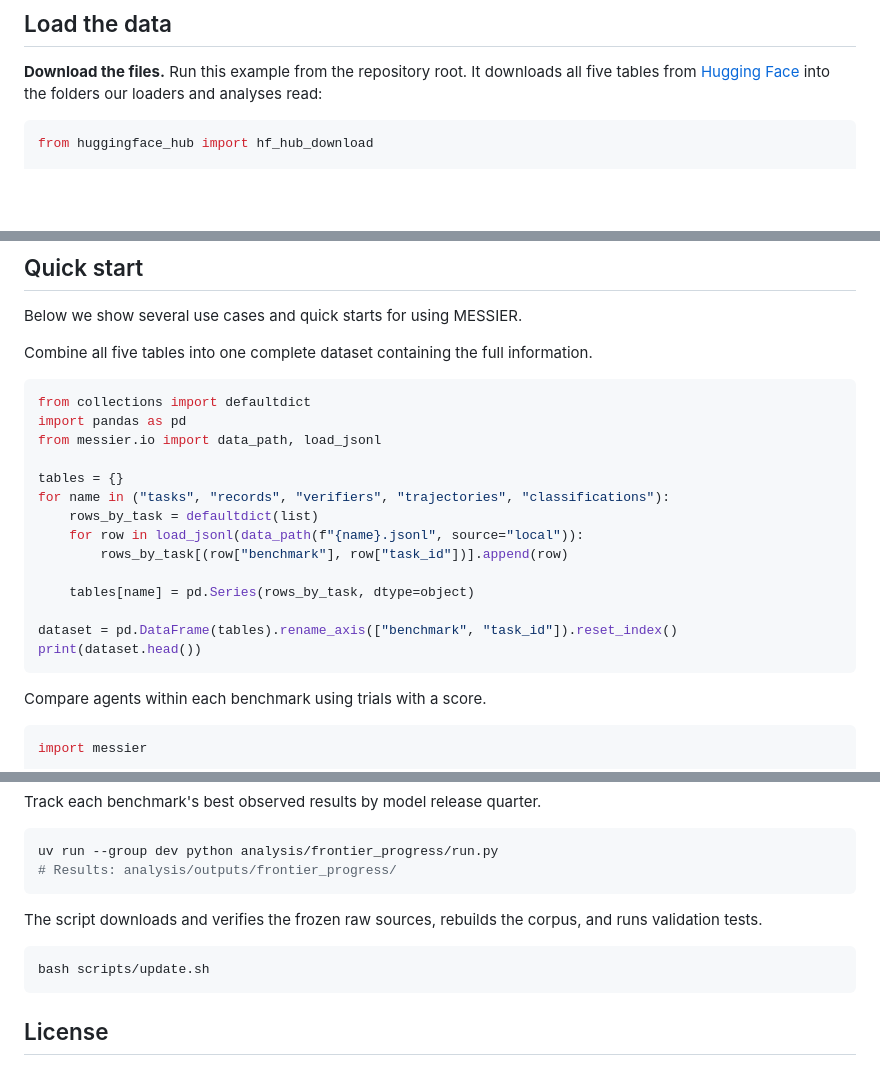
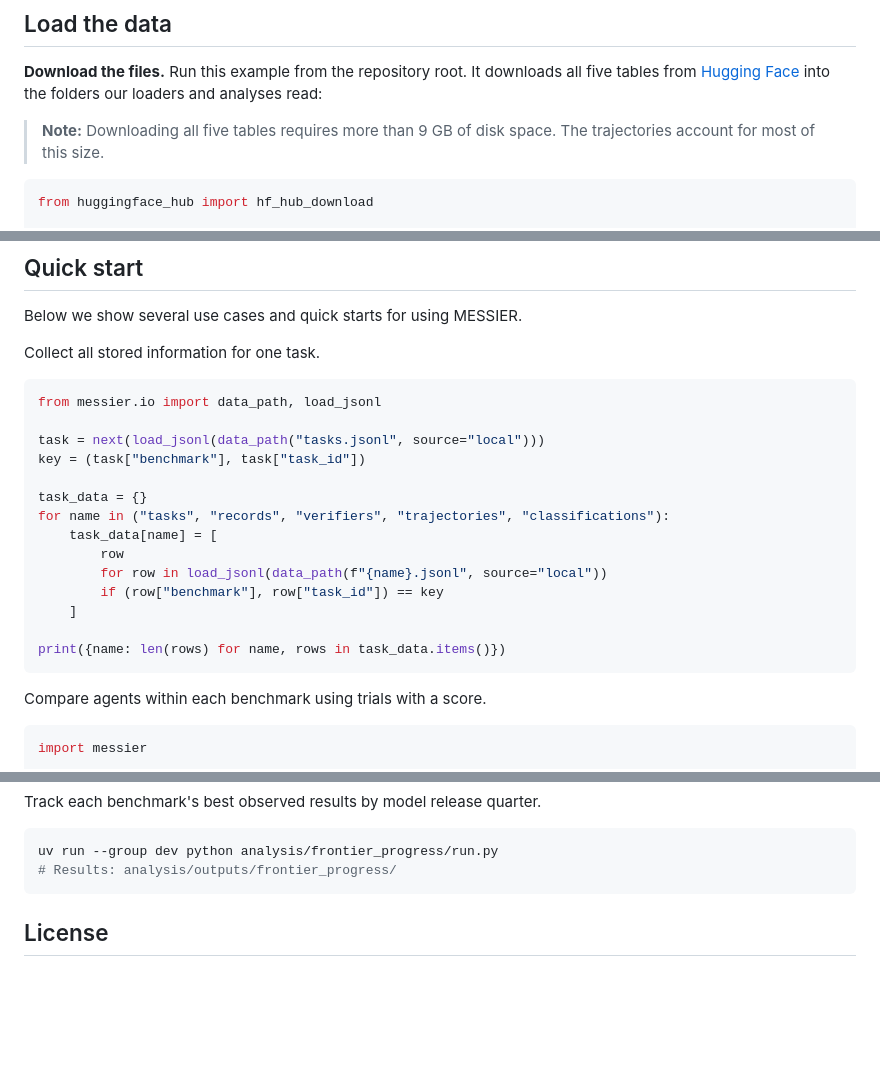
Before and after one commit to Andromede-AI/messier, a Markdown page: README.md, 3 parts joined by grey strips. Rendered like a GitHub page; blank space fills up the shorter version.

Commit message:
Fix README quick starts

````diff
--- a/README.md
+++ b/README.md
@@ -72,6 +72,8 @@ uv run python
 
 **Download the files.** Run this example from the repository root. It downloads all five tables from [Hugging Face](https://huggingface.co/datasets/Andromede-AI/messier/tree/main) into the folders our loaders and analyses read:
 
+> **Note:** Downloading all five tables requires more than 9 GB of disk space. The trajectories account for most of this size.
+
 ```python
 from huggingface_hub import hf_hub_download
 
@@ -117,23 +119,23 @@ This example streams rows from Hugging Face. Change the filename to stream recor
 Below we show several use cases and quick starts for using MESSIER.
 
 
-Combine all five tables into one complete dataset containing the full information.
+Collect all stored information for one task.
 
 ```python
-from collections import defaultdict
-import pandas as pd
 from messier.io import data_path, load_jsonl
 
-tables = {}
+task = next(load_jsonl(data_path("tasks.jsonl", source="local")))
+key = (task["benchmark"], task["task_id"])
+
+task_data = {}
 for name in ("tasks", "records", "verifiers", "trajectories", "classifications"):
-    rows_by_task = defaultdict(list)
-    for row in load_jsonl(data_path(f"{name}.jsonl", source="local")):
-        rows_by_task[(row["benchmark"], row["task_id"])].append(row)
+    task_data[name] = [
+        row
+        for row in load_jsonl(data_path(f"{name}.jsonl", source="local"))
+        if (row["benchmark"], row["task_id"]) == key
+    ]
 
-    tables[name] = pd.Series(rows_by_task, dtype=object)
-
-dataset = pd.DataFrame(tables).rename_axis(["benchmark", "task_id"]).reset_index()
-print(dataset.head())
+print({name: len(rows) for name, rows in task_data.items()})
 ```
 
 Compare agents within each benchmark using trials with a score.
@@ -156,12 +158,6 @@ Track each benchmark's best observed results by model release quarter.
 ```bash
 uv run --group dev python analysis/frontier_progress/run.py
 # Results: analysis/outputs/frontier_progress/
-```
-
-The script downloads and verifies the frozen raw sources, rebuilds the corpus, and runs validation tests.
-
-```bash
-bash scripts/update.sh
 ```
 
 ## License
````
